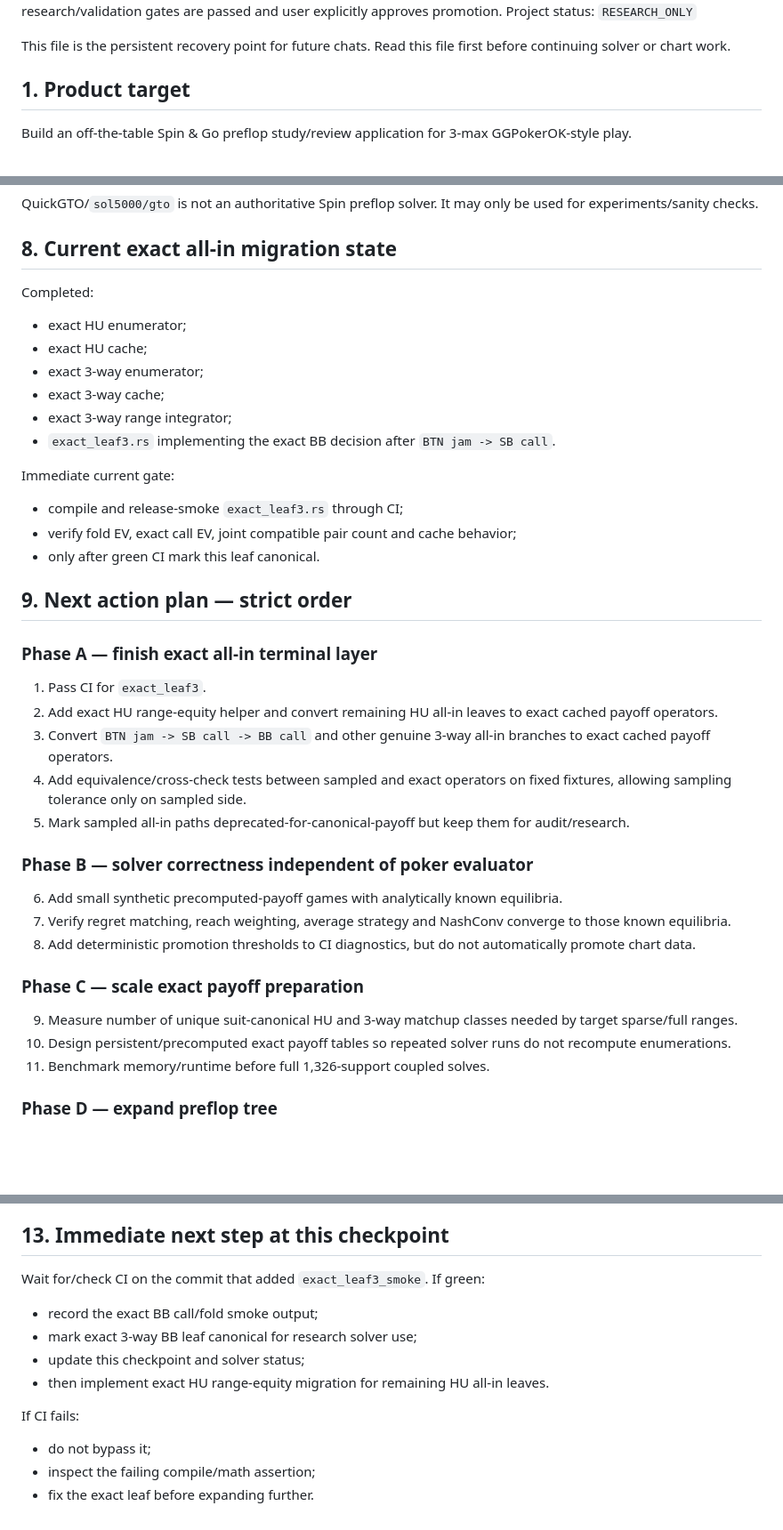
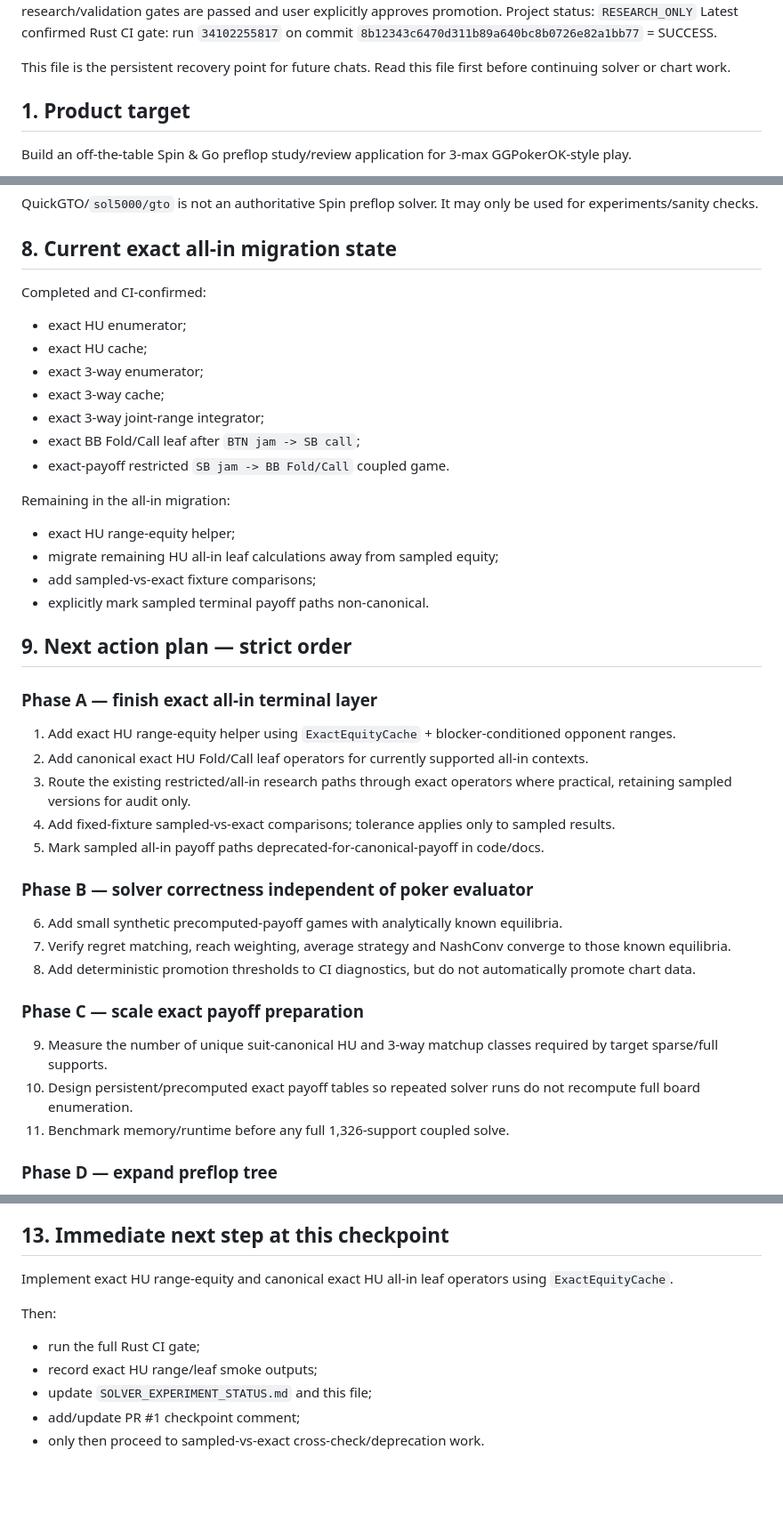
Before and after one commit to robredozav22-svg/poker-spin-gto, a Markdown page: docs/PROJECT_CHECKPOINT.md, 3 parts joined by grey strips. Shown at 89% size. GitHub-like rendering; blank space fills up the shorter version.

Commit message:
Advance recovery checkpoint after exact three-way leaf CI

```diff
--- a/docs/PROJECT_CHECKPOINT.md
+++ b/docs/PROJECT_CHECKPOINT.md
@@ -4,6 +4,7 @@ Last updated: 2026-09-07
 Branch: `chat-aligned-v2`
 Main branch policy: DO NOT modify `main` until research/validation gates are passed and user explicitly approves promotion.
 Project status: `RESEARCH_ONLY`
+Latest confirmed Rust CI gate: run `34102255817` on commit `8b12343c6470d311b89a640bc8b0726e82a1bb77` = SUCCESS.
 
 This file is the persistent recovery point for future chats. Read this file first before continuing solver or chart work.
 
@@ -192,27 +211,29 @@ QuickGTO/`sol5000/gto` is not an authoritative Spin preflop solver. It may only
 
 ## 8. Current exact all-in migration state
 
-Completed:
+Completed and CI-confirmed:
 - exact HU enumerator;
 - exact HU cache;
 - exact 3-way enumerator;
 - exact 3-way cache;
-- exact 3-way range integrator;
-- `exact_leaf3.rs` implementing the exact BB decision after `BTN jam -> SB call`.
+- exact 3-way joint-range integrator;
+- exact BB Fold/Call leaf after `BTN jam -> SB call`;
+- exact-payoff restricted `SB jam -> BB Fold/Call` coupled game.
 
-Immediate current gate:
-- compile and release-smoke `exact_leaf3.rs` through CI;
-- verify fold EV, exact call EV, joint compatible pair count and cache behavior;
-- only after green CI mark this leaf canonical.
+Remaining in the all-in migration:
+- exact HU range-equity helper;
+- migrate remaining HU all-in leaf calculations away from sampled equity;
+- add sampled-vs-exact fixture comparisons;
+- explicitly mark sampled terminal payoff paths non-canonical.
 
 ## 9. Next action plan — strict order
 
 ### Phase A — finish exact all-in terminal layer
-1. Pass CI for `exact_leaf3`.
-2. Add exact HU range-equity helper and convert remaining HU all-in leaves to exact cached payoff operators.
-3. Convert `BTN jam -> SB call -> BB call` and other genuine 3-way all-in branches to exact cached payoff operators.
-4. Add equivalence/cross-check tests between sampled and exact operators on fixed fixtures, allowing sampling tolerance only on sampled side.
-5. Mark sampled all-in paths deprecated-for-canonical-payoff but keep them for audit/research.
+1. Add exact HU range-equity helper using `ExactEquityCache` + blocker-conditioned opponent ranges.
+2. Add canonical exact HU Fold/Call leaf operators for currently supported all-in contexts.
+3. Route the existing restricted/all-in research paths through exact operators where practical, retaining sampled versions for audit only.
+4. Add fixed-fixture sampled-vs-exact comparisons; tolerance applies only to sampled results.
+5. Mark sampled all-in payoff paths deprecated-for-canonical-payoff in code/docs.
 
 ### Phase B — solver correctness independent of poker evaluator
 6. Add small synthetic precomputed-payoff games with analytically known equilibria.
@@ -220,9 +241,9 @@ Immediate current gate:
 8. Add deterministic promotion thresholds to CI diagnostics, but do not automatically promote chart data.
 
 ### Phase C — scale exact payoff preparation
-9. Measure number of unique suit-canonical HU and 3-way matchup classes needed by target sparse/full ranges.
-10. Design persistent/precomputed exact payoff tables so repeated solver runs do not recompute enumerations.
-11. Benchmark memory/runtime before full 1,326-support coupled solves.
+9. Measure the number of unique suit-canonical HU and 3-way matchup classes required by target sparse/full supports.
+10. Design persistent/precomputed exact payoff tables so repeated solver runs do not recompute full board enumeration.
+11. Benchmark memory/runtime before any full 1,326-support coupled solve.
 
 ### Phase D — expand preflop tree
 12. Expand beyond the current push/fold subgame only after Phases A-C are stable.
@@ -296,13 +319,11 @@ If chat context is lost, recovery sequence is:
 
 ## 13. Immediate next step at this checkpoint
 
-Wait for/check CI on the commit that added `exact_leaf3_smoke`. If green:
-- record the exact BB call/fold smoke output;
-- mark exact 3-way BB leaf canonical for research solver use;
-- update this checkpoint and solver status;
-- then implement exact HU range-equity migration for remaining HU all-in leaves.
+Implement exact HU range-equity and canonical exact HU all-in leaf operators using `ExactEquityCache`.
 
-If CI fails:
-- do not bypass it;
-- inspect the failing compile/math assertion;
-- fix the exact leaf before expanding further.
+Then:
+- run the full Rust CI gate;
+- record exact HU range/leaf smoke outputs;
+- update `SOLVER_EXPERIMENT_STATUS.md` and this file;
+- add/update PR #1 checkpoint comment;
+- only then proceed to sampled-vs-exact cross-check/deprecation work.
```
Also changed, not shown: other parts of docs/PROJECT_CHECKPOINT.md (+40 -20 lines).
